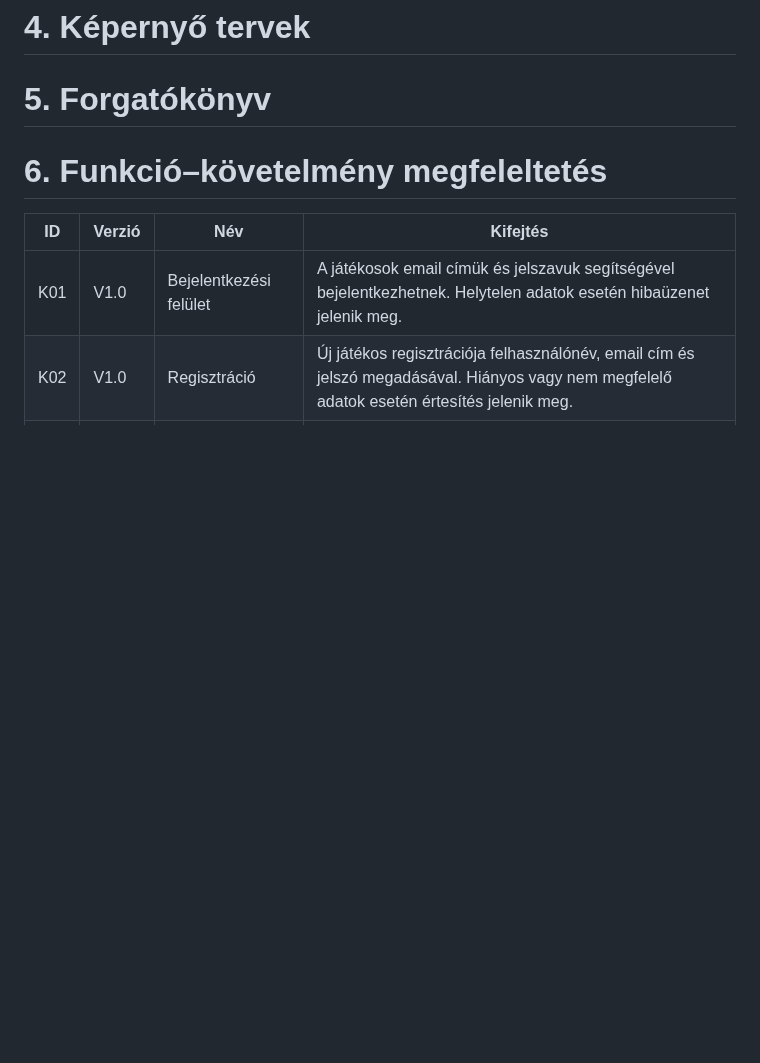
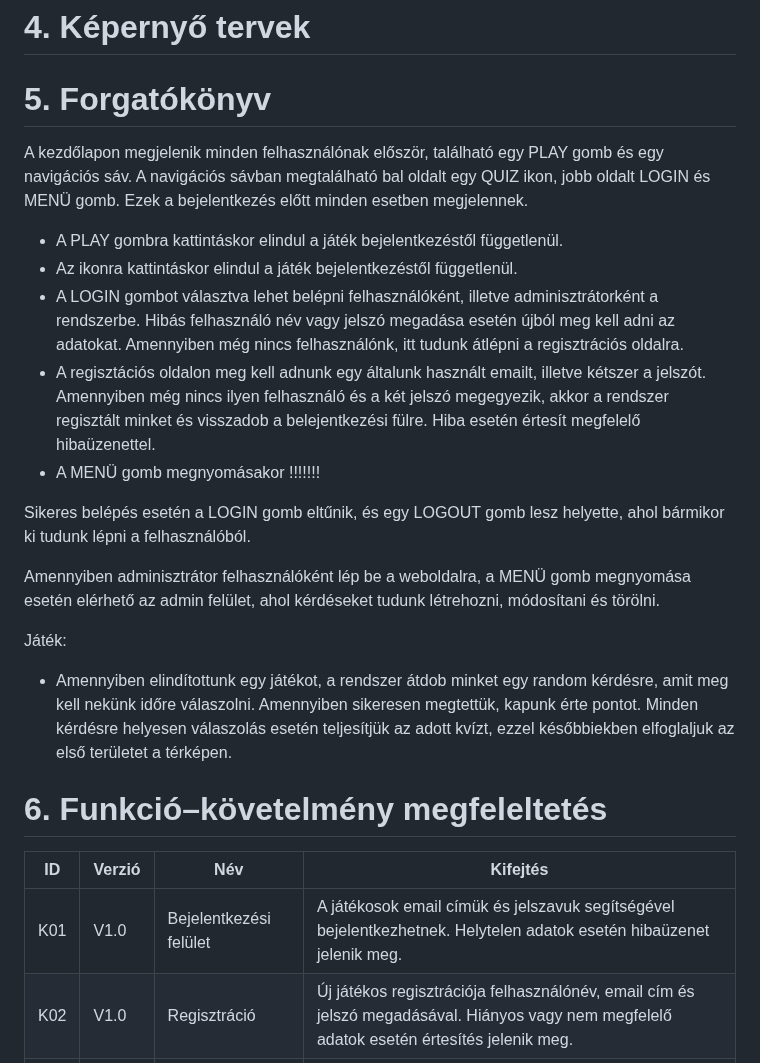
Before and after one commit to EKKE-AFP-I/Csapat01, a Markdown page: docs/funkcionalis_specifikacio.md, the part around the change. GitHub-like rendering; blank space fills up the shorter version.

Commit message:
Description point 3 in funckionalis_specifikacio.md

```diff
--- a/docs/funkcionalis_specifikacio.md
+++ b/docs/funkcionalis_specifikacio.md
@@ -46,7 +46,20 @@ Célunk az, hogy a rendszer platformfüggetlen legyen, ezáltal hozzáférhető
 
 
 # 5. Forgatókönyv
+A kezdőlapon megjelenik minden felhasználónak először, található egy PLAY gomb és egy navigációs sáv. A navigációs sávban megtalálható bal oldalt egy QUIZ ikon, jobb oldalt LOGIN és MENÜ gomb. Ezek a bejelentkezés előtt minden esetben megjelennek.
+* A PLAY gombra kattintáskor elindul a játék bejelentkezéstől függetlenül.
+* Az ikonra kattintáskor elindul a játék bejelentkezéstől függetlenül.
+* A LOGIN gombot választva lehet belépni felhasználóként, illetve adminisztrátorként a rendszerbe. Hibás felhasználó név vagy jelszó megadása esetén újból meg kell adni az adatokat. Amennyiben még nincs felhasználónk, itt tudunk átlépni a regisztrációs oldalra.
+* A regisztációs oldalon meg kell adnunk egy általunk használt emailt, illetve kétszer a jelszót. Amennyiben még nincs ilyen felhasználó és a két jelszó megegyezik, akkor a rendszer regisztált minket és visszadob a belejentkezési fülre. Hiba esetén értesít megfelelő hibaüzenettel.
+* A MENÜ gomb megnyomásakor !!!!!!!
 
+Sikeres belépés esetén a LOGIN gomb eltűnik, és egy LOGOUT gomb lesz helyette, ahol bármikor ki tudunk lépni a felhasználóból.
+
+Amennyiben adminisztrátor felhasználóként lép be a weboldalra, a MENÜ gomb megnyomása esetén elérhető az admin felület, ahol kérdéseket tudunk létrehozni, módosítani és törölni.
+
+
+Játék:
+* Amennyiben elindítottunk egy játékot, a rendszer átdob minket egy random kérdésre, amit meg kell nekünk időre válaszolni. Amennyiben sikeresen megtettük, kapunk érte pontot. Minden kérdésre helyesen válaszolás esetén teljesítjük az adott kvízt, ezzel későbbiekben elfoglaljuk az első területet a térképen.
 
 # 6. Funkció–követelmény megfeleltetés
 ID|Verzió|Név|Kifejtés
```
